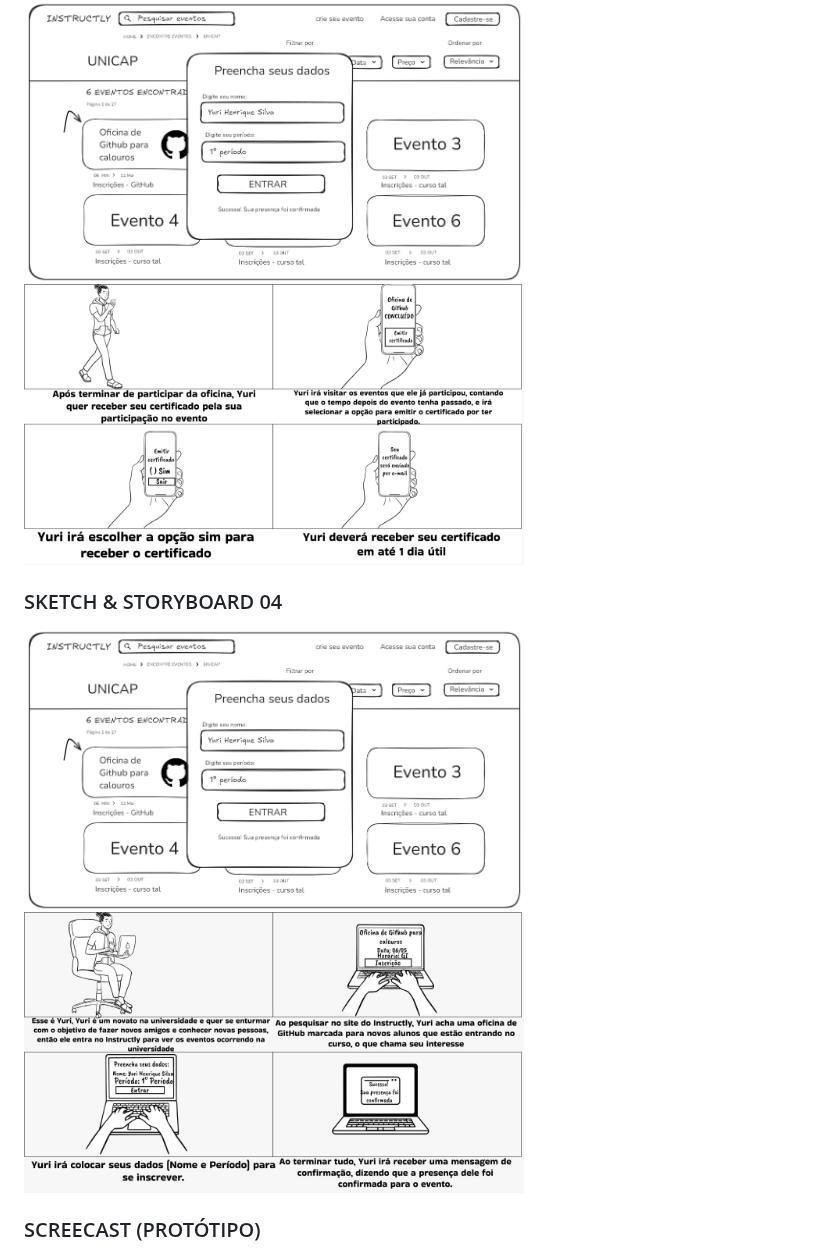
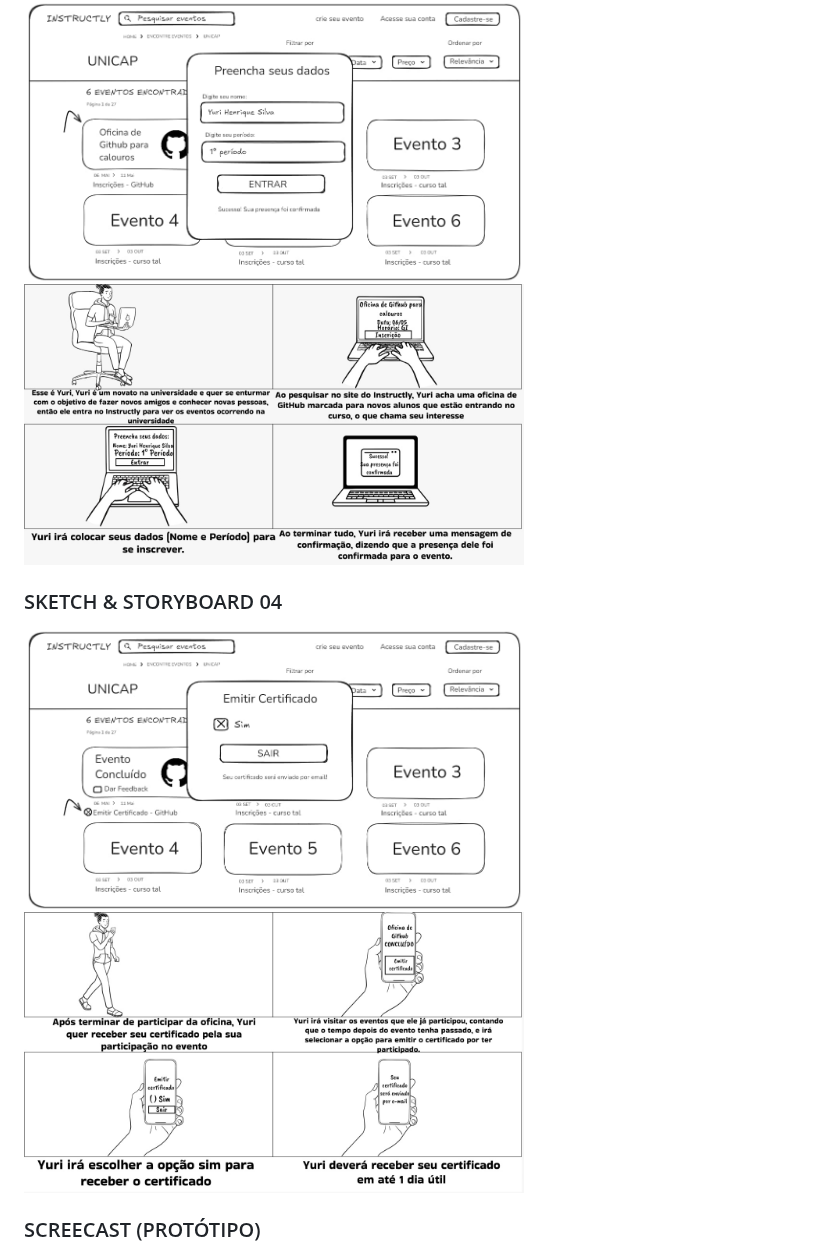
Before and after one commit to liralves/ads.github.io, a Markdown page: README.md, the part around the change. Rendered like a GitHub page.

```diff
--- a/README.md
+++ b/README.md
@@ -64,13 +64,14 @@ Dessa forma, todos os outros SKETCHES e STORYBOARDS seguirão a mesma formataç
 ### SKETCH & STORYBOARD 03
 <div style="display: inline-block;">
   <img src="sketche03.jpeg" alt="Sketch da história 03" width="500"/>
-  <img src="storyboard04.jpeg" alt="Storyboard da história 03" width="500"/>
+  <img src="storyboard03.jpeg" alt="Storyboard da história 03" width="500"/>
+
 </div>
 
 ### SKETCH & STORYBOARD 04
 <div style="display: inline-block;">
-  <img src="sketche03.jpeg" alt="Sketch da história 03" width="500"/>
-  <img src="storyboard03.jpeg" alt="Storyboard da história 03" width="500"/>
+  <img src="sketche04.jpeg" alt="Sketch da história 04" width="500"/>
+  <img src="storyboard04.jpeg" alt="Storyboard da história 04" width="500"/>
 </div>
 
 </p>
```
